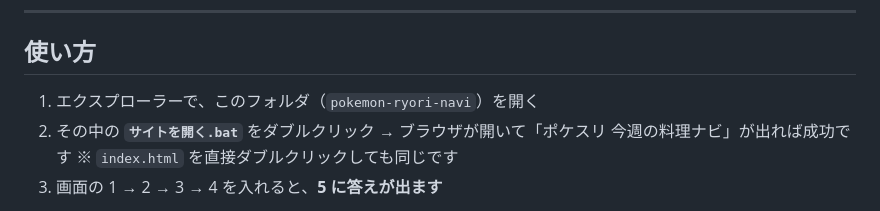
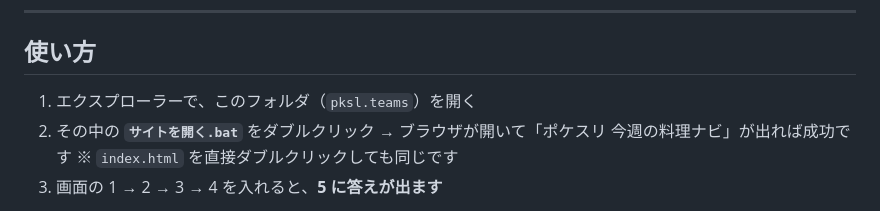
Before and after one commit to akirahaan-blip/pksl.teams, a Markdown page: README.md, the part around the change. Drawn GitHub-style.

Commit message:
フォルダ名を pksl.teams にそろえた
手元のフォルダ名を pokemon-ryori-navi から pksl.teams に変更し、
README の記述を合わせた。build.py は相対パスで動くので影響なし。

Co-Authored-By: Claude Opus 5 <noreply@anthropic.com>

```diff
--- a/README.md
+++ b/README.md
@@ -10,7 +10,7 @@
 
 ## 使い方
 
-1. エクスプローラーで、このフォルダ（`pokemon-ryori-navi`）を開く
+1. エクスプローラーで、このフォルダ（`pksl.teams`）を開く
 2. その中の **`サイトを開く.bat`** をダブルクリック
    → ブラウザが開いて「ポケスリ 今週の料理ナビ」が出れば成功です
    ※ `index.html` を直接ダブルクリックしても同じです
```
